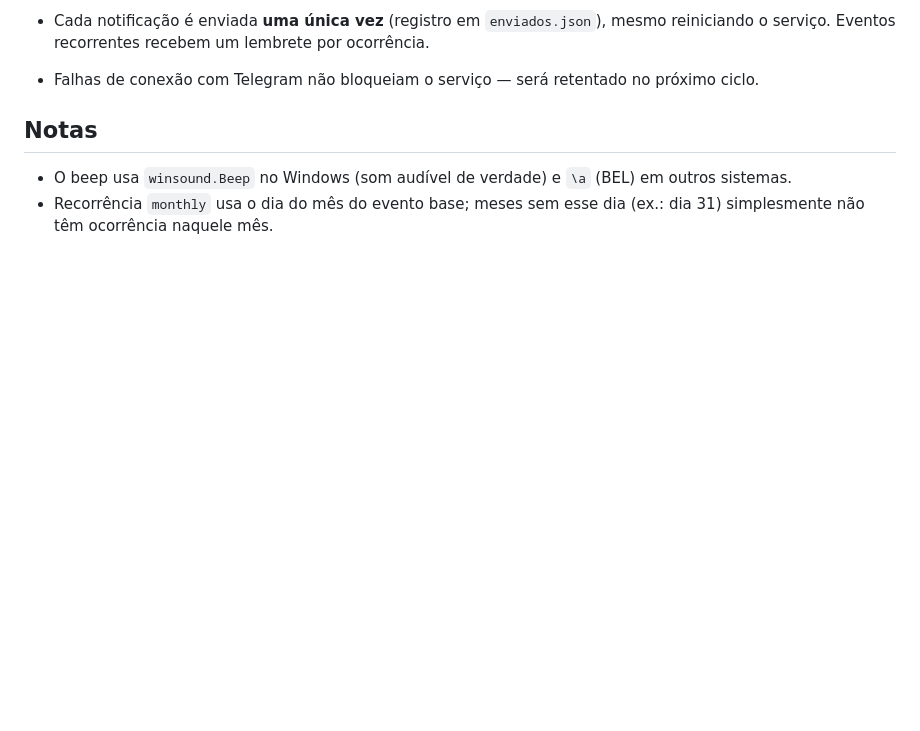
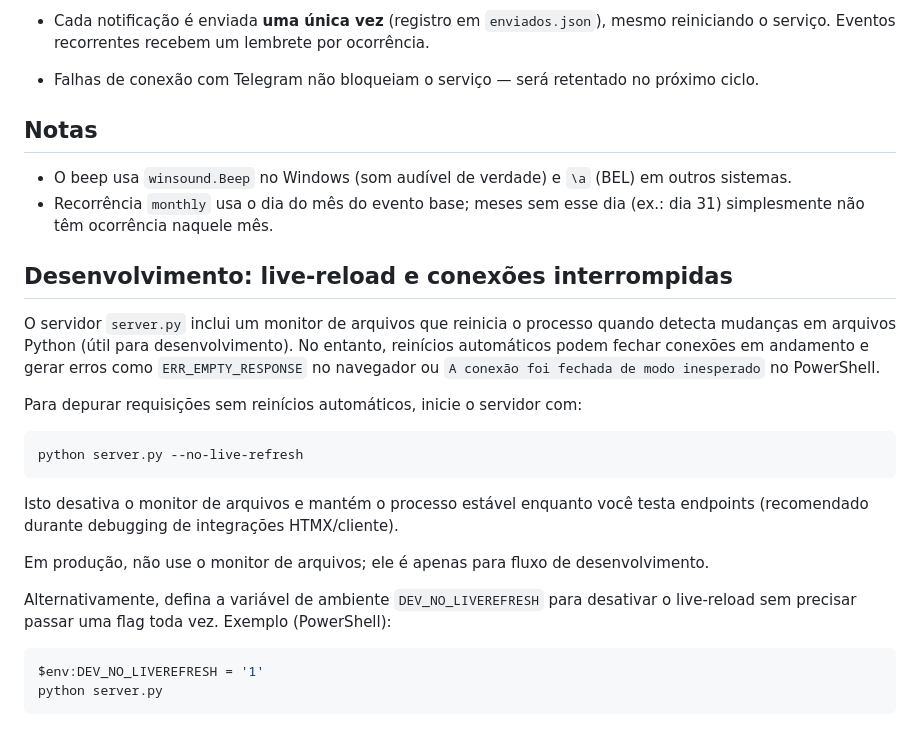
Before and after one commit to krawler/agenda_simples, a Markdown page: README.md, the part around the change. Drawn GitHub-style; blank space fills up the shorter version.

Commit message:
atualização

````diff
--- a/README.md
+++ b/README.md
@@ -132,3 +132,31 @@ pip install --upgrade google-api-python-client google-auth-httplib2 google-auth-
   outros sistemas.
 - Recorrência `monthly` usa o dia do mês do evento base; meses sem esse dia
   (ex.: dia 31) simplesmente não têm ocorrência naquele mês.
+
+## Desenvolvimento: live-reload e conexões interrompidas
+
+O servidor `server.py` inclui um monitor de arquivos que reinicia o processo
+quando detecta mudanças em arquivos Python (útil para desenvolvimento). No
+entanto, reinícios automáticos podem fechar conexões em andamento e gerar
+erros como `ERR_EMPTY_RESPONSE` no navegador ou `A conexão foi fechada de modo
+inesperado` no PowerShell.
+
+Para depurar requisições sem reinícios automáticos, inicie o servidor com:
+
+```powershell
+python server.py --no-live-refresh
+```
+
+Isto desativa o monitor de arquivos e mantém o processo estável enquanto você
+testa endpoints (recomendado durante debugging de integrações HTMX/cliente).
+
+Em produção, não use o monitor de arquivos; ele é apenas para fluxo de
+desenvolvimento.
+
+Alternativamente, defina a variável de ambiente `DEV_NO_LIVEREFRESH` para
+desativar o live-reload sem precisar passar uma flag toda vez. Exemplo (PowerShell):
+
+```powershell
+$env:DEV_NO_LIVEREFRESH = '1'
+python server.py
+```
````
